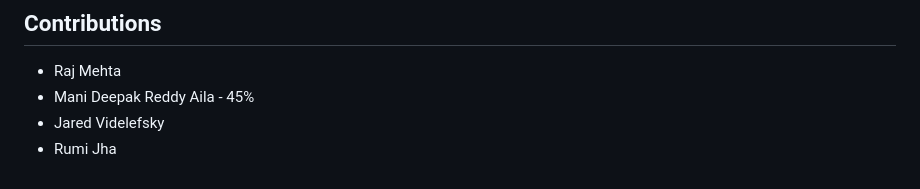
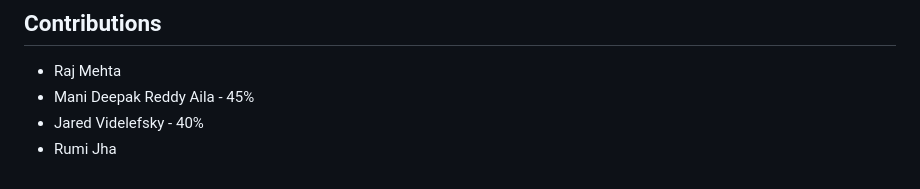
Before and after one commit to BigDataIA-Spring2023-Team-03/Assignment2, a Markdown page: README.md, the part around the change. GitHub-like rendering.

```diff
--- a/README.md
+++ b/README.md
@@ -88,5 +88,5 @@ For Detailed documentation- [Click here](https://codelabs-preview.appspot.com/?f
 
 - Raj Mehta
 - Mani Deepak Reddy Aila - 45%
-- Jared Videlefsky
+- Jared Videlefsky - 40%
 - Rumi Jha
```
